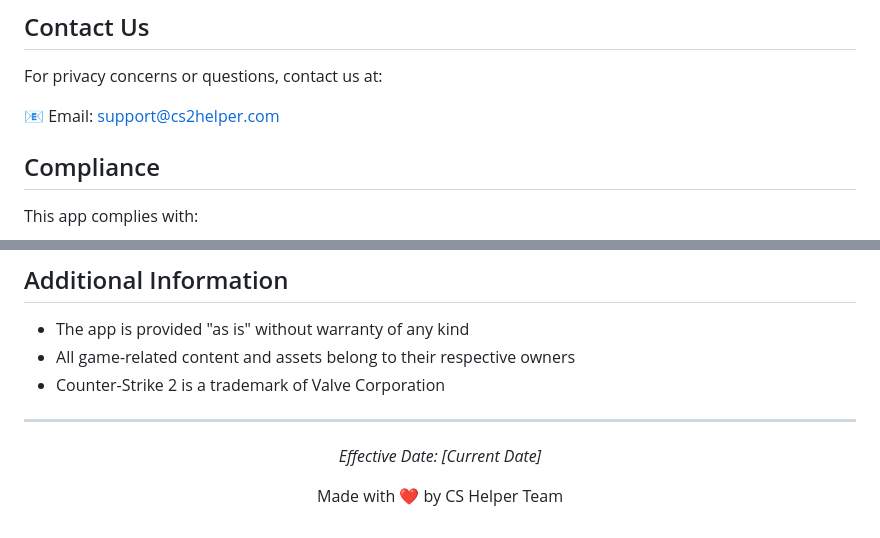
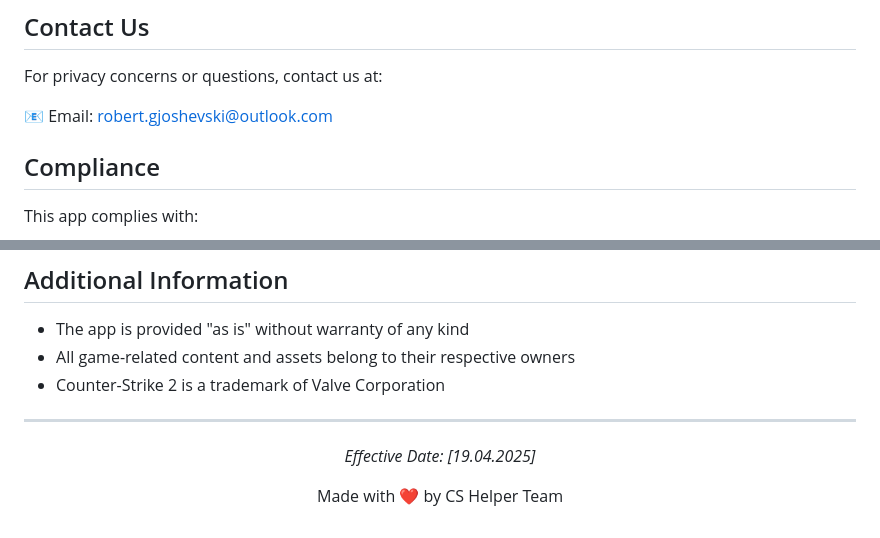
Before and after one commit to RobertGjoshevski/utilitykings, a Markdown page: PRIVACY.md, 2 parts joined by grey strips. Rendered like a GitHub page.

```diff
--- a/PRIVACY.md
+++ b/PRIVACY.md
@@ -94,7 +94,7 @@ You can:
 
 For privacy concerns or questions, contact us at:
 
-📧 Email: support@cs2helper.com
+📧 Email: robert.gjoshevski@outlook.com
 
 ## Compliance
 
@@ -114,7 +114,7 @@ This app complies with:
 ---
 
 <p align="center">
-  <em>Effective Date: [Current Date]</em>
+  <em>Effective Date: [19.04.2025]</em>
 </p>
 
 <p align="center">
```
